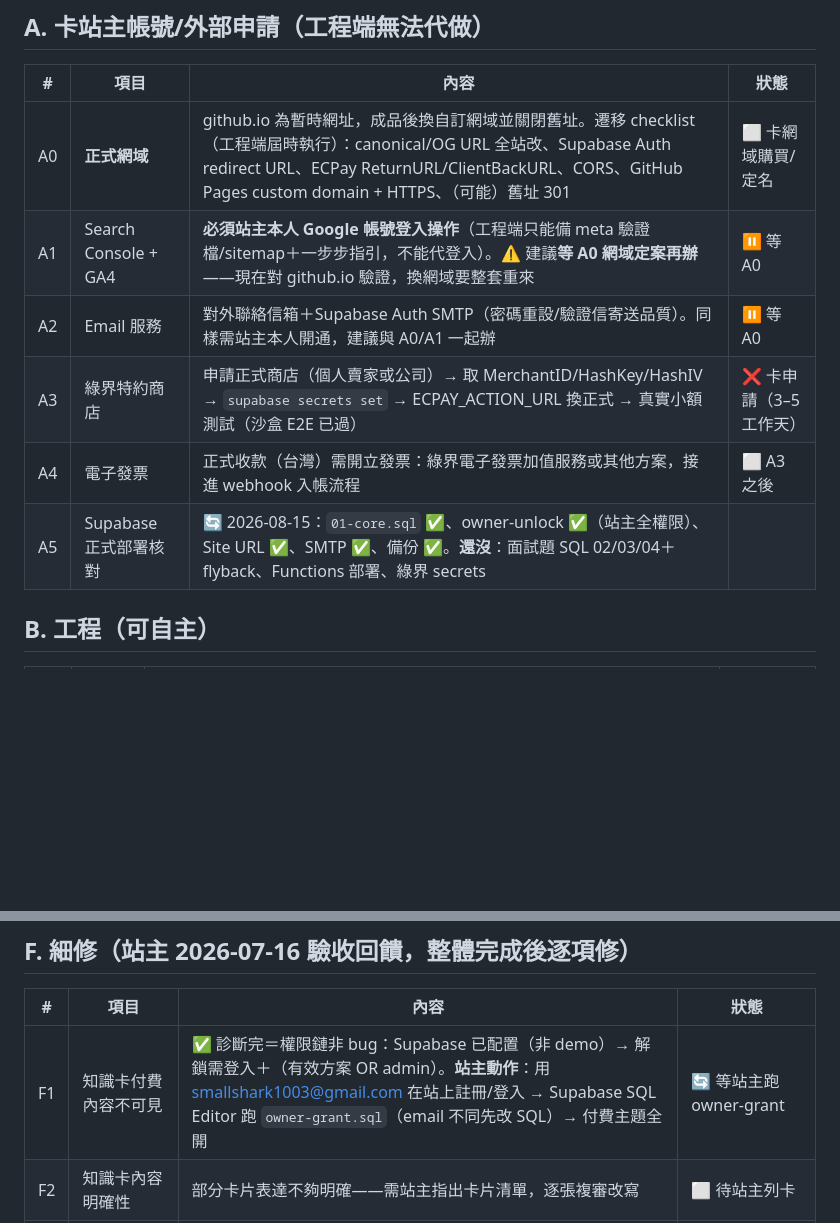
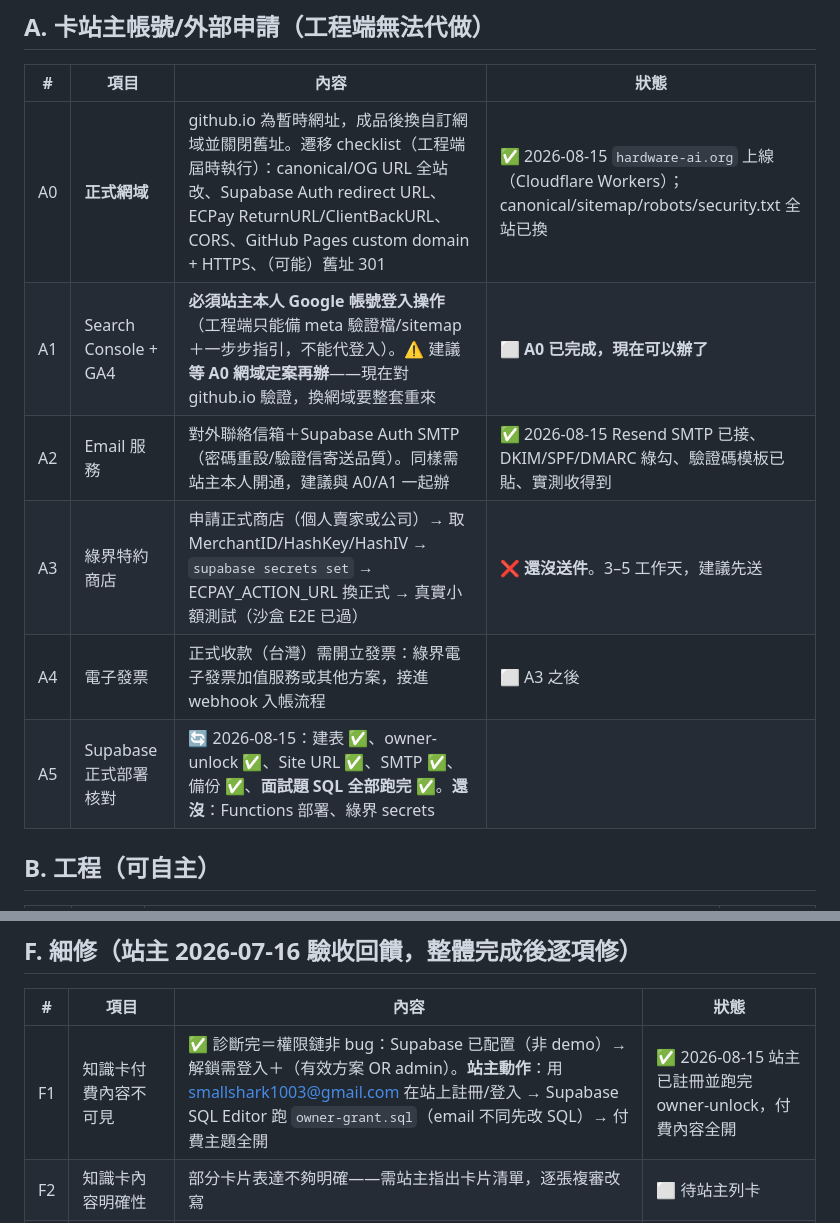
Before and after one commit to BarryChen1003/voltsketch, a Markdown page: TODO.md, 2 parts joined by grey strips. Rendered like a GitHub page; blank space fills up the shorter version.

```diff
--- a/TODO.md
+++ b/TODO.md
@@ -8,12 +8,12 @@
 
 | # | 項目 | 內容 | 狀態 |
 |---|---|---|---|
-| A0 | **正式網域** | github.io 為暫時網址，成品後換自訂網域並關閉舊址。遷移 checklist（工程端屆時執行）：canonical/OG URL 全站改、Supabase Auth redirect URL、ECPay ReturnURL/ClientBackURL、CORS、GitHub Pages custom domain + HTTPS、（可能）舊址 301 | ⬜ 卡網域購買/定名 |
-| A1 | Search Console + GA4 | **必須站主本人 Google 帳號登入操作**（工程端只能備 meta 驗證檔/sitemap＋一步步指引，不能代登入）。⚠️ 建議**等 A0 網域定案再辦**——現在對 github.io 驗證，換網域要整套重來 | ⏸ 等 A0 |
-| A2 | Email 服務 | 對外聯絡信箱＋Supabase Auth SMTP（密碼重設/驗證信寄送品質）。同樣需站主本人開通，建議與 A0/A1 一起辦 | ⏸ 等 A0 |
-| A3 | 綠界特約商店 | 申請正式商店（個人賣家或公司）→ 取 MerchantID/HashKey/HashIV → `supabase secrets set` → ECPAY_ACTION_URL 換正式 → 真實小額測試（沙盒 E2E 已過） | ❌ 卡申請（3–5 工作天） |
+| A0 | **正式網域** | github.io 為暫時網址，成品後換自訂網域並關閉舊址。遷移 checklist（工程端屆時執行）：canonical/OG URL 全站改、Supabase Auth redirect URL、ECPay ReturnURL/ClientBackURL、CORS、GitHub Pages custom domain + HTTPS、（可能）舊址 301 | ✅ 2026-08-15 `hardware-ai.org` 上線（Cloudflare Workers）；canonical/sitemap/robots/security.txt 全站已換 |
+| A1 | Search Console + GA4 | **必須站主本人 Google 帳號登入操作**（工程端只能備 meta 驗證檔/sitemap＋一步步指引，不能代登入）。⚠️ 建議**等 A0 網域定案再辦**——現在對 github.io 驗證，換網域要整套重來 | ⬜ **A0 已完成，現在可以辦了** |
+| A2 | Email 服務 | 對外聯絡信箱＋Supabase Auth SMTP（密碼重設/驗證信寄送品質）。同樣需站主本人開通，建議與 A0/A1 一起辦 | ✅ 2026-08-15 Resend SMTP 已接、DKIM/SPF/DMARC 綠勾、驗證碼模板已貼、實測收得到 |
+| A3 | 綠界特約商店 | 申請正式商店（個人賣家或公司）→ 取 MerchantID/HashKey/HashIV → `supabase secrets set` → ECPAY_ACTION_URL 換正式 → 真實小額測試（沙盒 E2E 已過） | ❌ **還沒送件**。3–5 工作天，建議先送 |
 | A4 | 電子發票 | 正式收款（台灣）需開立發票：綠界電子發票加值服務或其他方案，接進 webhook 入帳流程 | ⬜ A3 之後 |
-| A5 | Supabase 正式部署核對 | 🔄 2026-08-15：`01-core.sql` ✅、owner-unlock ✅（站主全權限）、Site URL ✅、SMTP ✅、備份 ✅。**還沒**：面試題 SQL 02/03/04＋flyback、Functions 部署、綠界 secrets |
+| A5 | Supabase 正式部署核對 | 🔄 2026-08-15：建表 ✅、owner-unlock ✅、Site URL ✅、SMTP ✅、備份 ✅、**面試題 SQL 全部跑完 ✅**。**還沒**：Functions 部署、綠界 secrets |
 
 ## B. 工程（可自主）
 
@@ -38,7 +38,7 @@
 
 | # | 項目 | 內容 | 狀態 |
 |---|---|---|---|
-| F1 | 知識卡付費內容不可見 | ✅ 診斷完＝權限鏈非 bug：Supabase 已配置（非 demo）→ 解鎖需登入＋（有效方案 OR admin）。**站主動作**：用 smallshark1003@gmail.com 在站上註冊/登入 → Supabase SQL Editor 跑 `owner-grant.sql`（email 不同先改 SQL）→ 付費主題全開 | 🔄 等站主跑 owner-grant |
+| F1 | 知識卡付費內容不可見 | ✅ 診斷完＝權限鏈非 bug：Supabase 已配置（非 demo）→ 解鎖需登入＋（有效方案 OR admin）。**站主動作**：用 smallshark1003@gmail.com 在站上註冊/登入 → Supabase SQL Editor 跑 `owner-grant.sql`（email 不同先改 SQL）→ 付費主題全開 | ✅ 2026-08-15 站主已註冊並跑完 owner-unlock，付費內容全開 |
 | F2 | 知識卡內容明確性 | 部分卡片表達不夠明確——需站主指出卡片清單，逐張複審改寫 | ⬜ 待站主列卡 |
 | F3 | IC symbol 文字/圖重疊 | 診斷結果：**幾何重疊＝0**（195 顆全掃，含 transform 的視覺框驗證；先前 getBBox 對旋轉腳名假陽性）。真因＝巨型單一 symbol 縮到 4–7px 字（觀感如重疊）→ 由 F4 根治 | ✅ 併入 F4 解決（79c95fb） |
 | F4 | 多 pin IC 拆 multi-unit symbol | ✅ `ICSymbol.renderMulti`（>80 腳自動拆：訊號 unit 左右兩欄＋電源/接地 unit 同名聚合 ×N），ic-library/ic-preview 皆上；AWRL6844/DAC39RF20 由 4–7px → 14px。**（線路圖畫布擺放仍為單一符號，屬另一渲染器，要拆再議）** | ✅ 79c95fb |
```
Also changed, not shown: other parts of TODO.md (+1 -1 lines), NEW-SESSION.md (+36 -19 lines).
